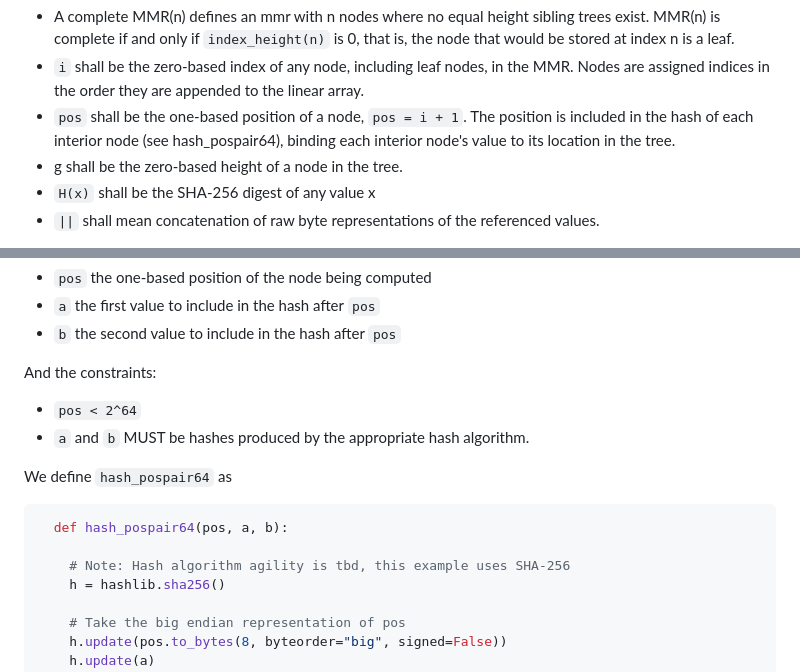
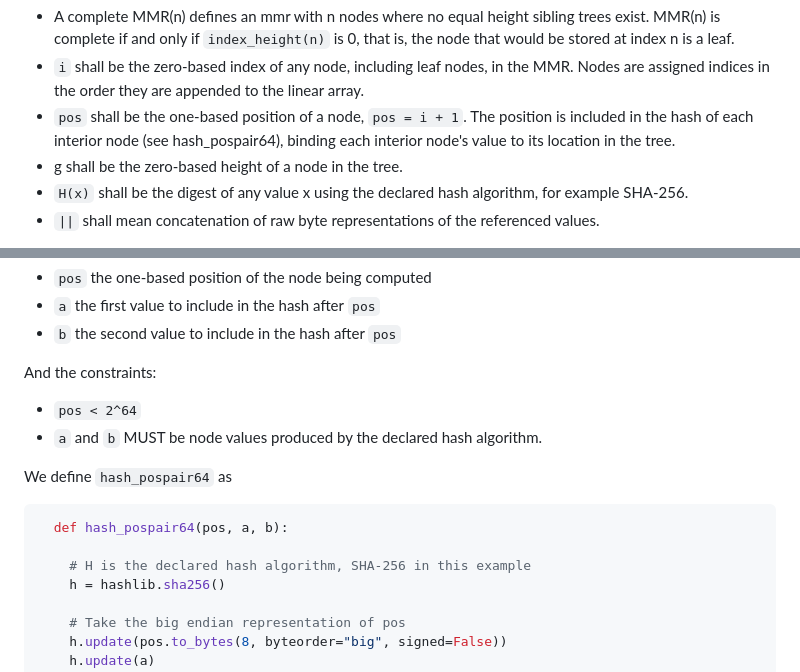
Before and after one commit to robinbryce/draft-bryce-cose-receipts-mmr-profile, a Markdown page: draft-bryce-cose-receipts-mmr-profile.md, 2 parts joined by grey strips. GitHub-like rendering.

Commit message:
State H in terms of the declared hash algorithm
Define H(x) as the digest under the declared hash algorithm, with
SHA-256 as an example, and say the same in the hash_pospair64
constraints and pseudocode comment. This matches the existing wording
that a node value size is a constant specified by the hash algorithm.
How the algorithm is declared is left to the following commit; the
MMR_SHA256 identifier and the CDDL hash size are unchanged here.

Co-Authored-By: Claude Opus 5.5 (1M context) <noreply@anthropic.com>

```diff
--- a/draft-bryce-cose-receipts-mmr-profile.md
+++ b/draft-bryce-cose-receipts-mmr-profile.md
@@ -106,7 +106,7 @@ The technical advantages of post-order traversal binary Merkle trees are discuss
 - `i` shall be the zero-based index of any node, including leaf nodes, in the MMR. Nodes are assigned indices in the order they are appended to the linear array.
 - `pos` shall be the one-based position of a node, `pos = i + 1`. The position is included in the hash of each interior node (see hash_pospair64), binding each interior node's value to its location in the tree.
 - g shall be the zero-based height of a node in the tree.
-- `H(x)` shall be the SHA-256 digest of any value x
+- `H(x)` shall be the digest of any value x using the declared hash algorithm, for example SHA-256.
 - `||` shall mean concatenation of raw byte representations of the referenced values.
 
 In this specification, all numbers are unsigned 64 bit integers.
@@ -659,14 +659,14 @@ Given:
 And the constraints:
 
 - `pos < 2^64`
-- `a` and `b` MUST be hashes produced by the appropriate hash algorithm.
+- `a` and `b` MUST be node values produced by the declared hash algorithm.
 
 We define `hash_pospair64` as
 
 ~~~~ python
   def hash_pospair64(pos, a, b):
 
-    # Note: Hash algorithm agility is tbd, this example uses SHA-256
+    # H is the declared hash algorithm, SHA-256 in this example
     h = hashlib.sha256()
 
     # Take the big endian representation of pos
```
